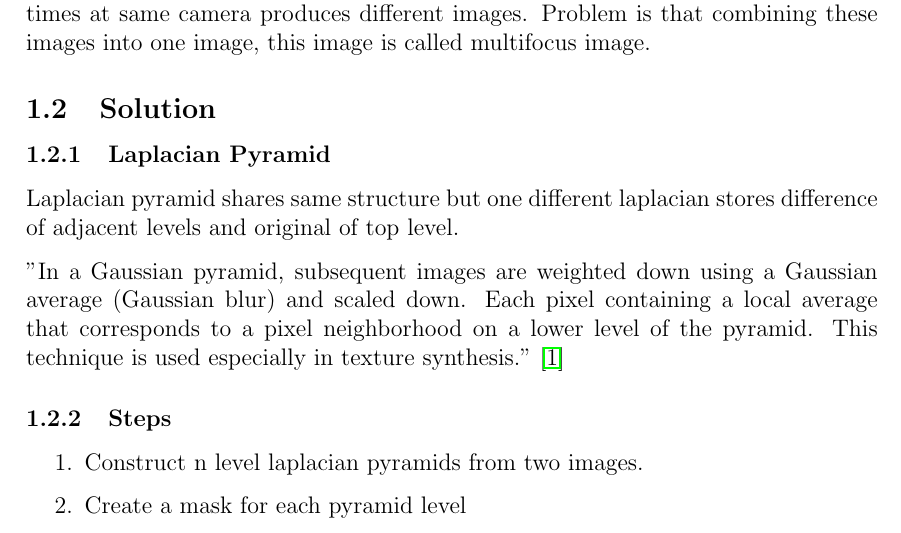
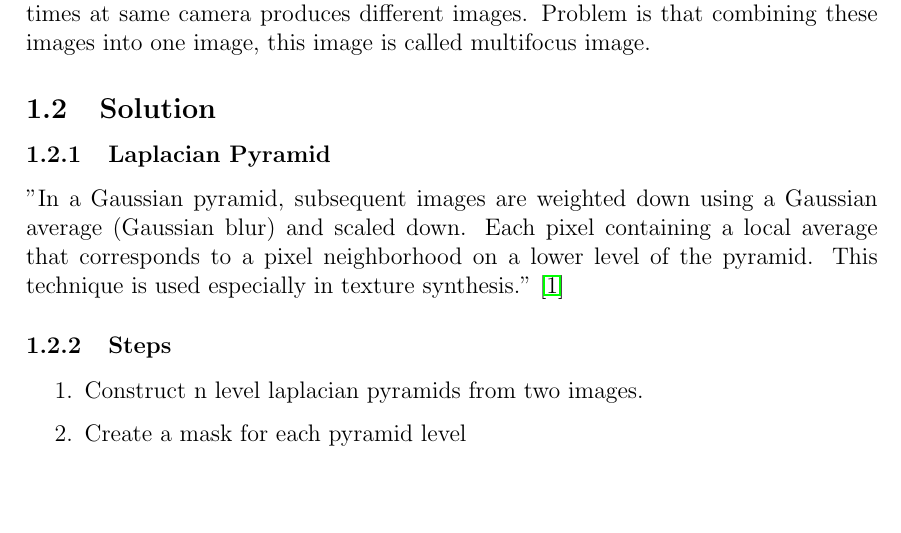
Before and after one commit to hibrahimozturk/HUIPL, a LaTeX document (report/report.tex): part of page 3 of 16, cut so that both start at the same text, the shorter picture padded with empty space. Compiled offline with pdfLaTeX.

Commit message:
report edited

```diff
--- a/report/report.tex
+++ b/report/report.tex
@@ -80,7 +80,6 @@ When an scene captured with same camera but different focuses produces images wh
 
 \subsection{Solution}
 \subsubsection{Laplacian Pyramid}
-Laplacian pyramid shares same structure but one different laplacian stores difference of adjacent levels and original of top level.
 
 "In a Gaussian pyramid, subsequent images are weighted down using a Gaussian average (Gaussian blur) and scaled down. Each pixel containing a local average that corresponds to a pixel neighborhood on a lower level of the pyramid. This technique is used especially in texture synthesis." \cite{1}
 \subsubsection{Steps}
```
